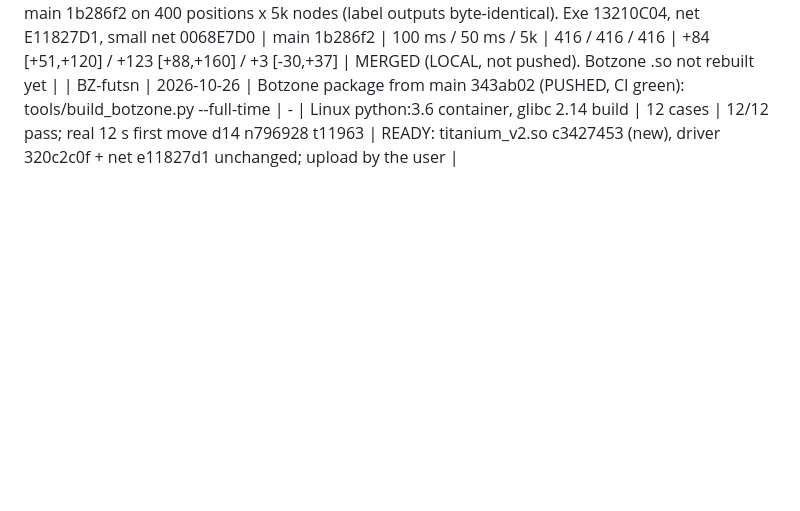
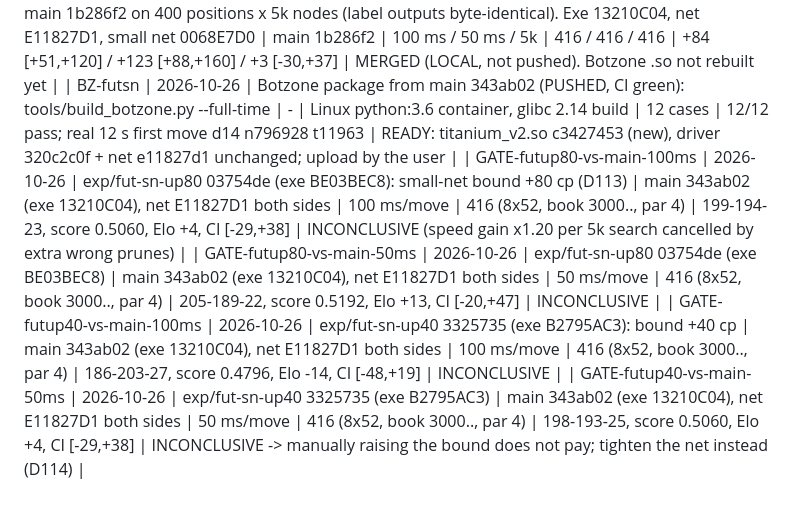
Before and after one commit to titaniummachine1/titanium-ataxx, a Markdown page: LEDGER.md, the part around the change. Rendered like a GitHub page; blank space fills up the shorter version.

Commit message:
LEDGER: bound-shift gates +40/+80 cp (all inconclusive)
Co-Authored-By: Claude Sonnet 5.5 <noreply@anthropic.com>

```diff
--- a/LEDGER.md
+++ b/LEDGER.md
@@ -222,3 +222,7 @@ Wnnue1 | 2026-10-24 | NNUE v1 (exp/nnue, uncommitted): 26,196 inputs, FT 256x2,
 | GATE-futsn02-vs-main-50ms | 2026-10-26 | exp/fut-sn 9888823 (exe A6A220D0), DIRECT confirmation | main 1b286f2 (exe F3552DC7), net E11827D1 both sides | 50 ms/move | 416 (8x52, book 3000.. both seats, par 4) | 270-129-17, score 0.6695, Elo +123, CI [+88, +160] | PASS |
 | MAIN-futsn | 2026-10-26 | MERGED BY USER APPROVAL ("you can merge small net ... main needs way to still play at full strength"): main 1b286f2 -> 343ab02 (fast-forward: ea3e8ec fut-cheap, 9888823 fut-sn tau 2%, 343ab02 --no-fut-sn switch). Identity: 343ab02 default == gated 9888823 and 343ab02 --no-fut-sn == main 1b286f2 on 400 positions x 5k nodes (label outputs byte-identical). Exe 13210C04, net E11827D1, small net 0068E7D0 | main 1b286f2 | 100 ms / 50 ms / 5k | 416 / 416 / 416 | +84 [+51,+120] / +123 [+88,+160] / +3 [-30,+37] | MERGED (LOCAL, not pushed). Botzone .so not rebuilt yet |
 | BZ-futsn | 2026-10-26 | Botzone package from main 343ab02 (PUSHED, CI green): tools/build_botzone.py --full-time | - | Linux python:3.6 container, glibc 2.14 build | 12 cases | 12/12 pass; real 12 s first move d14 n796928 t11963 | READY: titanium_v2.so c3427453 (new), driver 320c2c0f + net e11827d1 unchanged; upload by the user |
+| GATE-futup80-vs-main-100ms | 2026-10-26 | exp/fut-sn-up80 03754de (exe BE03BEC8): small-net bound +80 cp (D113) | main 343ab02 (exe 13210C04), net E11827D1 both sides | 100 ms/move | 416 (8x52, book 3000.., par 4) | 199-194-23, score 0.5060, Elo +4, CI [-29,+38] | INCONCLUSIVE (speed gain x1.20 per 5k search cancelled by extra wrong prunes) |
+| GATE-futup80-vs-main-50ms | 2026-10-26 | exp/fut-sn-up80 03754de (exe BE03BEC8) | main 343ab02 (exe 13210C04), net E11827D1 both sides | 50 ms/move | 416 (8x52, book 3000.., par 4) | 205-189-22, score 0.5192, Elo +13, CI [-20,+47] | INCONCLUSIVE |
+| GATE-futup40-vs-main-100ms | 2026-10-26 | exp/fut-sn-up40 3325735 (exe B2795AC3): bound +40 cp | main 343ab02 (exe 13210C04), net E11827D1 both sides | 100 ms/move | 416 (8x52, book 3000.., par 4) | 186-203-27, score 0.4796, Elo -14, CI [-48,+19] | INCONCLUSIVE |
+| GATE-futup40-vs-main-50ms | 2026-10-26 | exp/fut-sn-up40 3325735 (exe B2795AC3) | main 343ab02 (exe 13210C04), net E11827D1 both sides | 50 ms/move | 416 (8x52, book 3000.., par 4) | 198-193-25, score 0.5060, Elo +4, CI [-29,+38] | INCONCLUSIVE -> manually raising the bound does not pay; tighten the net instead (D114) |
```
